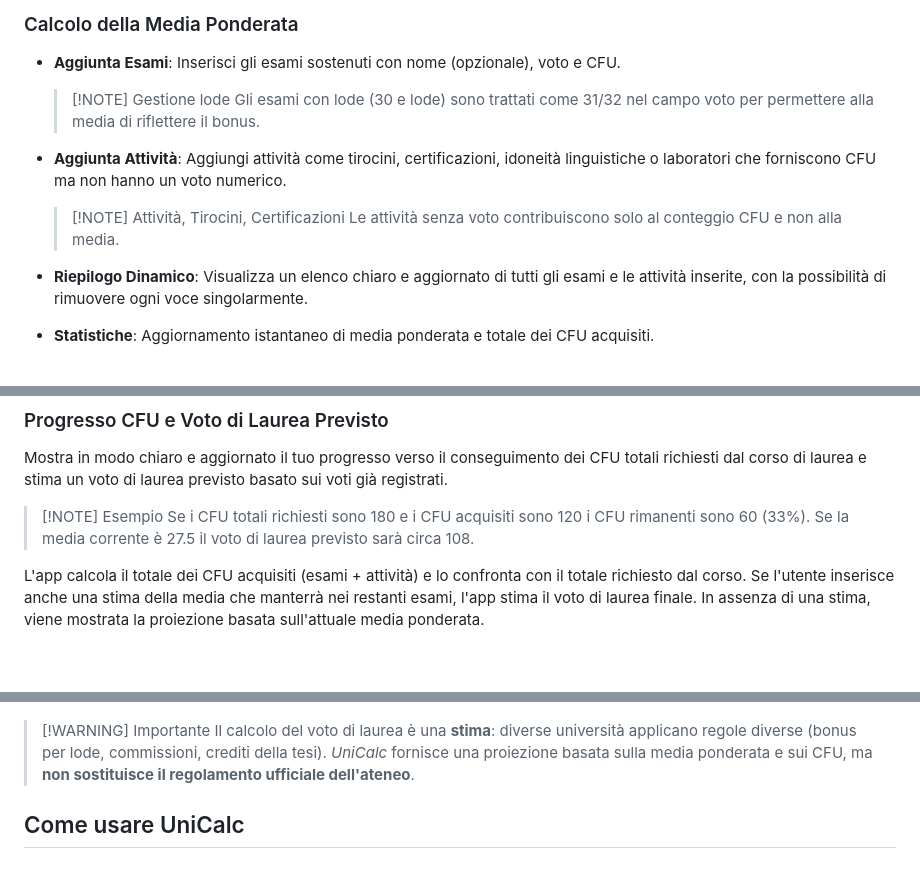
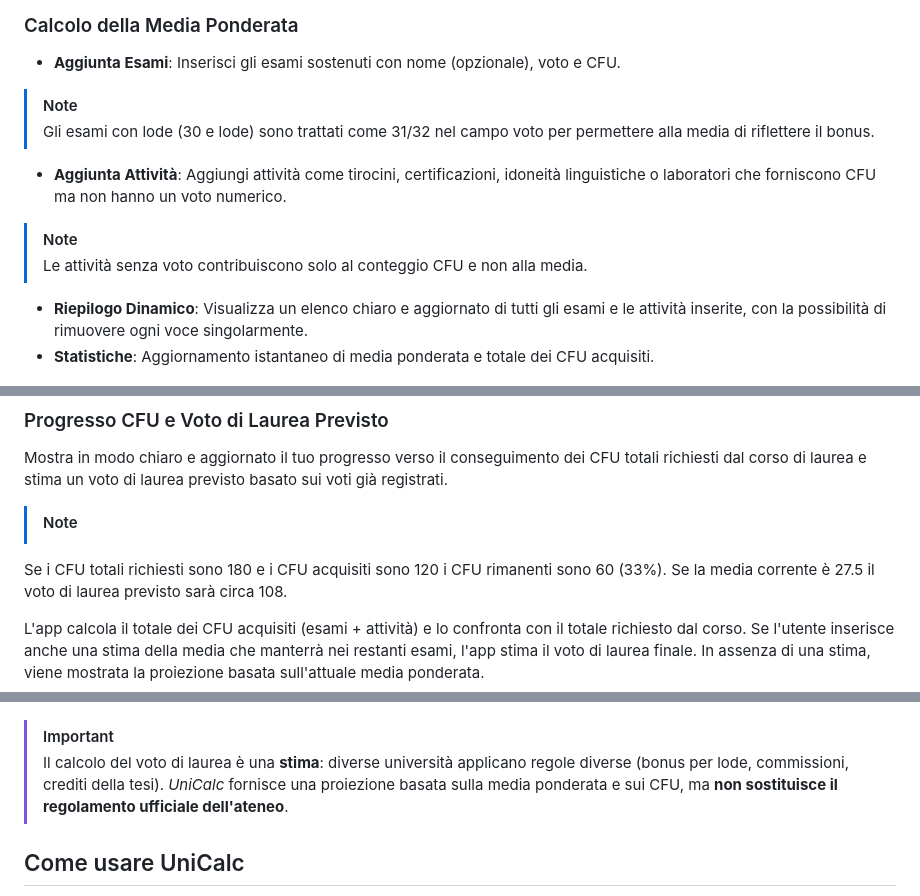
Before and after one commit to Privitorta/UniCalc, a Markdown page: README.md, 3 parts joined by grey strips. Rendered like a GitHub page; blank space fills up the shorter version.

```diff
--- a/README.md
+++ b/README.md
@@ -4,14 +4,13 @@ UniCalc è una web app semplice e intuitiva progettata per aiutare gli studenti
 ## Funzionalità
 ### Calcolo della Media Ponderata
 - **Aggiunta Esami**: Inserisci gli esami sostenuti con nome (opzionale), voto e CFU.
-
-  > [!NOTE] Gestione lode
-  > Gli esami con lode (30 e lode) sono trattati come 31/32 nel campo voto per permettere alla media di riflettere il bonus.
+> [!NOTE]
+> Gli esami con lode (30 e lode) sono trattati come 31/32 nel campo voto per permettere alla media di riflettere il bonus.
 
 - **Aggiunta Attività**: Aggiungi attività come tirocini, certificazioni, idoneità linguistiche o laboratori che forniscono CFU ma non hanno un voto numerico.
 
-  > [!NOTE] Attività, Tirocini, Certificazioni
-  > Le attività senza voto contribuiscono solo al conteggio CFU e non alla media.
+> [!NOTE]
+> Le attività senza voto contribuiscono solo al conteggio CFU e non alla media.
 
 - **Riepilogo Dinamico**: Visualizza un elenco chiaro e aggiornato di tutti gli esami e le attività inserite, con la possibilità di rimuovere ogni voce singolarmente.
 - **Statistiche**: Aggiornamento istantaneo di media ponderata e totale dei CFU acquisiti.
@@ -26,7 +25,7 @@ Inserisci i CFU totali del tuo corso di laurea e il voto di laurea che desideri
 ### Progresso CFU e Voto di Laurea Previsto
 Mostra in modo chiaro e aggiornato il tuo progresso verso il conseguimento dei CFU totali richiesti dal corso di laurea e stima un voto di laurea previsto basato sui voti già registrati.
 
-> [!NOTE] Esempio
+> [!NOTE]
 Se i CFU totali richiesti sono 180 e i CFU acquisiti sono 120 i CFU rimanenti sono 60 (33%). Se la media corrente è 27.5 il voto di laurea previsto sarà circa 108.
 
 L'app calcola il totale dei CFU acquisiti (esami + attività) e lo confronta con il totale richiesto dal corso. Se l'utente inserisce anche una stima della media che manterrà nei restanti esami, l'app stima il voto di laurea finale. In assenza di una stima, viene mostrata la proiezione basata sull'attuale media ponderata.
@@ -40,7 +39,7 @@ L'app calcola il totale dei CFU acquisiti (esami + attività) e lo confronta con
 
 ![](/assets/images/image3.png)
 
-> [!WARNING] Importante
+> [!IMPORTANT]
 > Il calcolo del voto di laurea è una **stima**: diverse università applicano regole diverse (bonus per lode, commissioni, crediti della tesi). *UniCalc* fornisce una proiezione basata sulla media ponderata e sui CFU, ma **non sostituisce il regolamento ufficiale dell'ateneo**.
 
 ## Come usare UniCalc
```
